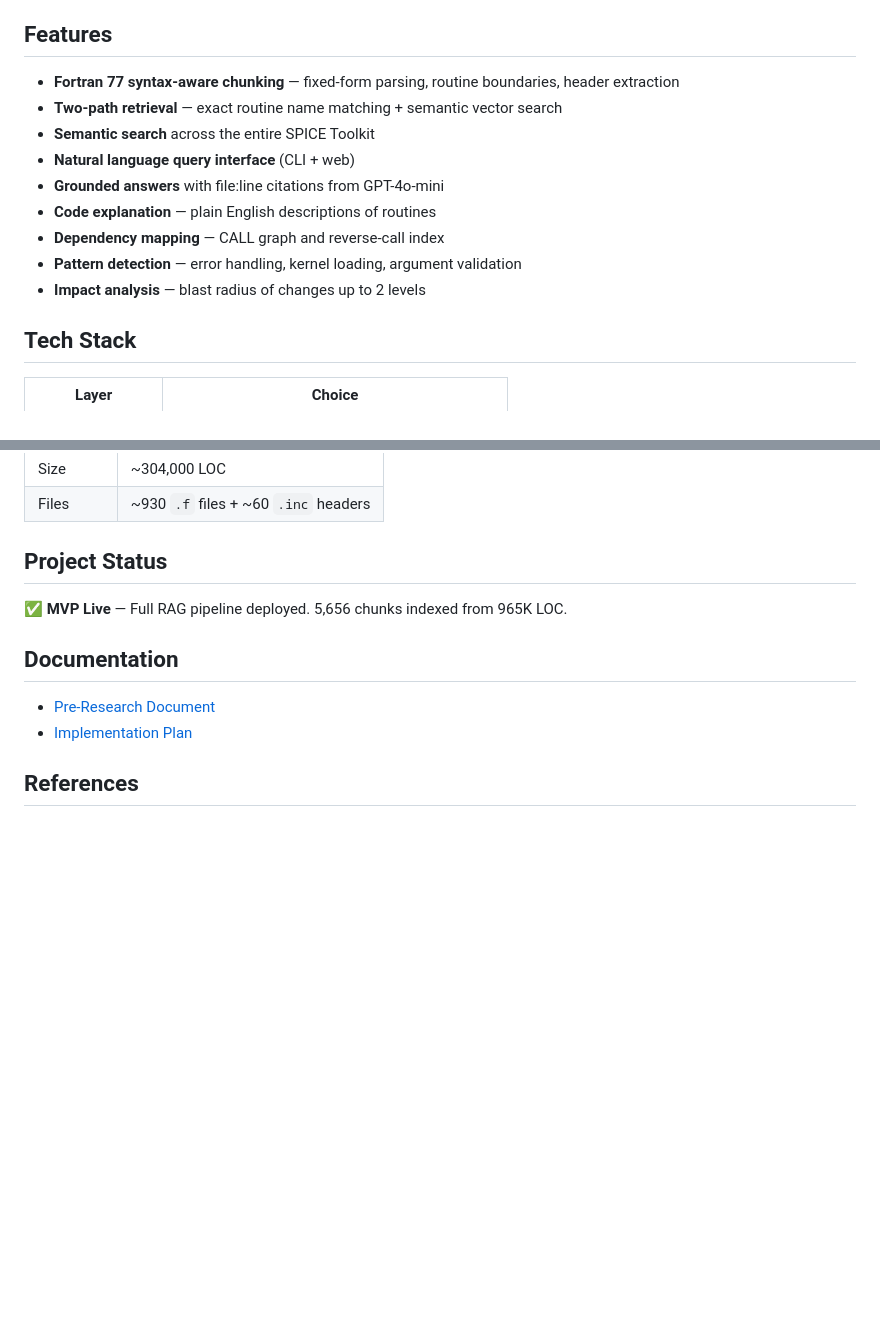
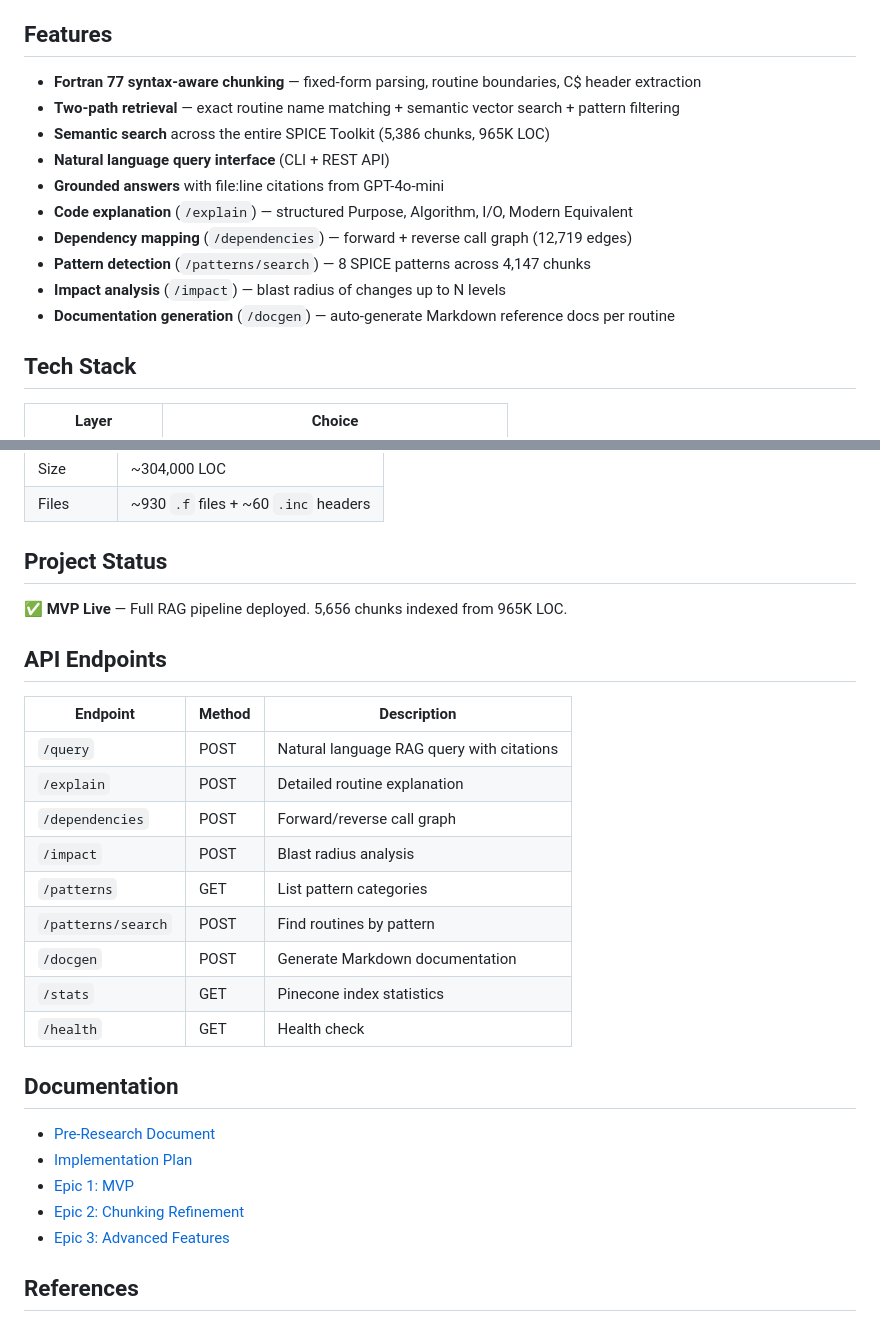
Before and after one commit to HenryDeGrasse/LegacyLens, a Markdown page: README.md, 2 parts joined by grey strips. Drawn GitHub-style; blank space fills up the shorter version.

Commit message:
docs: update README with full API reference and Phase 3 epic

```diff
--- a/README.md
+++ b/README.md
@@ -8,15 +8,16 @@ LegacyLens builds a Retrieval-Augmented Generation (RAG) pipeline over NASA's [N
 
 ## Features
 
-- **Fortran 77 syntax-aware chunking** — fixed-form parsing, routine boundaries, header extraction
-- **Two-path retrieval** — exact routine name matching + semantic vector search
-- **Semantic search** across the entire SPICE Toolkit
-- **Natural language query interface** (CLI + web)
+- **Fortran 77 syntax-aware chunking** — fixed-form parsing, routine boundaries, C$ header extraction
+- **Two-path retrieval** — exact routine name matching + semantic vector search + pattern filtering
+- **Semantic search** across the entire SPICE Toolkit (5,386 chunks, 965K LOC)
+- **Natural language query interface** (CLI + REST API)
 - **Grounded answers** with file:line citations from GPT-4o-mini
-- **Code explanation** — plain English descriptions of routines
-- **Dependency mapping** — CALL graph and reverse-call index
-- **Pattern detection** — error handling, kernel loading, argument validation
-- **Impact analysis** — blast radius of changes up to 2 levels
+- **Code explanation** (`/explain`) — structured Purpose, Algorithm, I/O, Modern Equivalent
+- **Dependency mapping** (`/dependencies`) — forward + reverse call graph (12,719 edges)
+- **Pattern detection** (`/patterns/search`) — 8 SPICE patterns across 4,147 chunks
+- **Impact analysis** (`/impact`) — blast radius of changes up to N levels
+- **Documentation generation** (`/docgen`) — auto-generate Markdown reference docs per routine
 
 ## Tech Stack
 
@@ -86,10 +87,27 @@ python -m app.cli "What does SPKEZ do?"
 
 ✅ **MVP Live** — Full RAG pipeline deployed. 5,656 chunks indexed from 965K LOC.
 
+## API Endpoints
+
+| Endpoint | Method | Description |
+|---|---|---|
+| `/query` | POST | Natural language RAG query with citations |
+| `/explain` | POST | Detailed routine explanation |
+| `/dependencies` | POST | Forward/reverse call graph |
+| `/impact` | POST | Blast radius analysis |
+| `/patterns` | GET | List pattern categories |
+| `/patterns/search` | POST | Find routines by pattern |
+| `/docgen` | POST | Generate Markdown documentation |
+| `/stats` | GET | Pinecone index statistics |
+| `/health` | GET | Health check |
+
 ## Documentation
 
 - [Pre-Research Document](docs/presearch.md)
 - [Implementation Plan](docs/IMPLEMENTATION_PLAN.md)
+- [Epic 1: MVP](docs/epics/001-mvp-rag-pipeline.md)
+- [Epic 2: Chunking Refinement](docs/epics/002-chunking-retrieval-refinement.md)
+- [Epic 3: Advanced Features](docs/epics/003-advanced-features.md)
 
 ## References
 
```
Also changed, not shown: docs/epics/003-advanced-features.md (added, +47 -0 lines).
